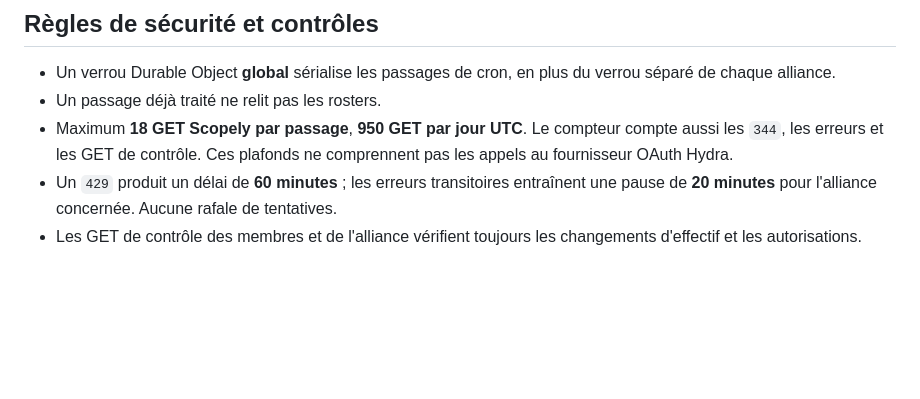
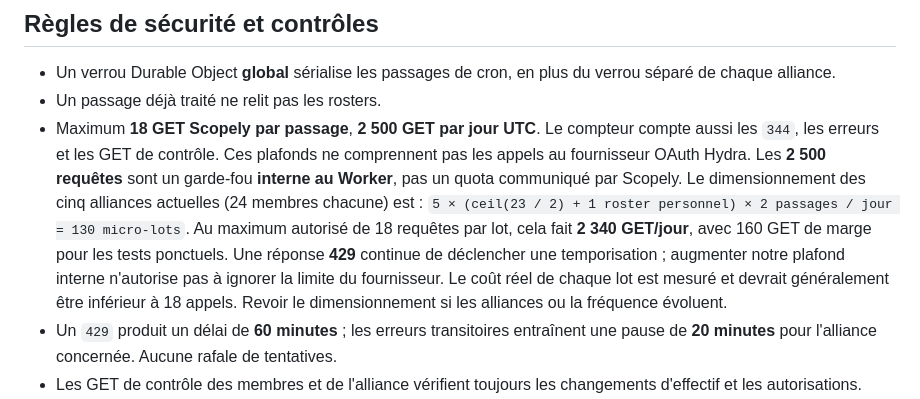
Before and after one commit to Keryas777/losp-roster-service, a Markdown page: docs/roster-auto-collection-2026-10-18.md, the part around the change. Rendered like a GitHub page; blank space fills up the shorter version.

Commit message:
docs: distinguish internal 2500-request breaker from unknown Scopely provider limit

```diff
--- a/docs/roster-auto-collection-2026-10-18.md
+++ b/docs/roster-auto-collection-2026-10-18.md
@@ -80,9 +80,20 @@ de GitHub Actions utilisent des réponses simulées.
 - Un verrou Durable Object **global** sérialise les passages de cron,
   en plus du verrou séparé de chaque alliance.
 - Un passage déjà traité ne relit pas les rosters.
-- Maximum **18 GET Scopely par passage**, **950 GET par jour UTC**.
+- Maximum **18 GET Scopely par passage**, **2 500 GET par jour UTC**.
   Le compteur compte aussi les `344`, les erreurs et les GET de contrôle.
   Ces plafonds ne comprennent pas les appels au fournisseur OAuth Hydra.
+  Les **2 500 requêtes** sont un garde-fou **interne au Worker**, pas un
+  quota communiqué par Scopely. Le dimensionnement des cinq alliances
+  actuelles (24 membres chacune) est :
+  `5 × (ceil(23 / 2) + 1 roster personnel) × 2 passages / jour = 130 micro-lots`.
+  Au maximum autorisé de 18 requêtes par lot, cela fait **2 340 GET/jour**,
+  avec 160 GET de marge pour les tests ponctuels.
+  Une réponse **429** continue de déclencher une temporisation ; augmenter
+  notre plafond interne n'autorise pas à ignorer la limite du fournisseur.
+  Le coût réel de chaque lot est mesuré et devrait généralement être
+  inférieur à 18 appels. Revoir le dimensionnement si les alliances ou
+  la fréquence évoluent.
 - Un `429` produit un délai de **60 minutes** ; les erreurs transitoires
   entraînent une pause de **20 minutes** pour l'alliance concernée.
   Aucune rafale de tentatives.
```
